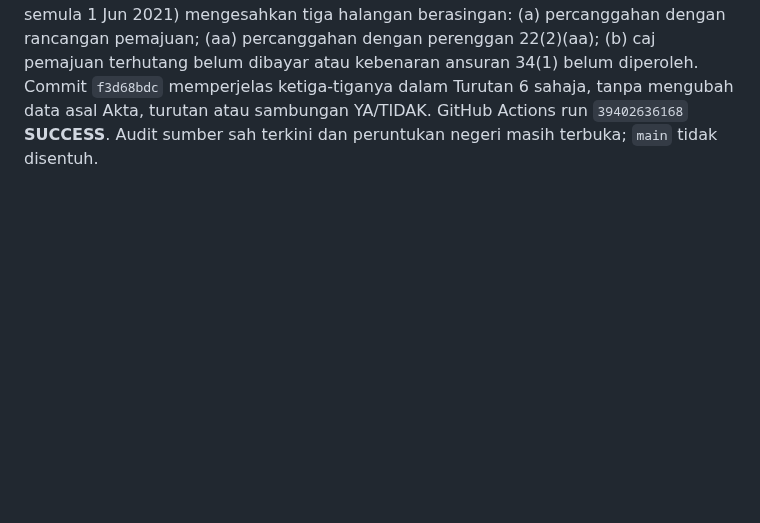
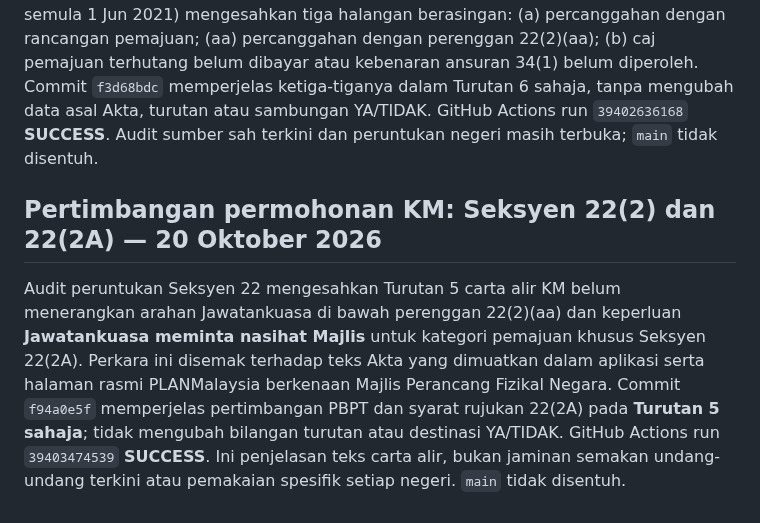
Before and after one commit to rozaimimajid/myakta172, a Markdown page: AUDIT-STABILIZATION-REPORT.md, the part around the change. Rendered like a GitHub page; blank space fills up the shorter version.

Commit message:
docs(audit): record section 22(2A) council advice clarification and passed regression

```diff
--- a/AUDIT-STABILIZATION-REPORT.md
+++ b/AUDIT-STABILIZATION-REPORT.md
@@ -246,3 +246,8 @@ Audit baca sahaja Turutan 2 KM mengenal pasti rujukan zoning yang tidak menyatak
 ## Lengkapkan halangan pemberian KM, Seksyen 22(4) — 20 Oktober 2026
 
 Penemuan audit: Turutan 6 carta alir KM sebelum ini merujuk Seksyen 22(4) secara umum tetapi penerangannya hanya menjelaskan caj pemajuan di bawah perenggan (b). Semakan terhadap teks Akta 172 dalam aplikasi dan rujukan PLANMalaysia (cetakan semula 1 Jun 2021) mengesahkan tiga halangan berasingan: (a) percanggahan dengan rancangan pemajuan; (aa) percanggahan dengan perenggan 22(2)(aa); (b) caj pemajuan terhutang belum dibayar atau kebenaran ansuran 34(1) belum diperoleh. Commit `f3d68bdc` memperjelas ketiga-tiganya dalam Turutan 6 sahaja, tanpa mengubah data asal Akta, turutan atau sambungan YA/TIDAK. GitHub Actions run `39402636168` **SUCCESS**. Audit sumber sah terkini dan peruntukan negeri masih terbuka; `main` tidak disentuh.
+
+
+## Pertimbangan permohonan KM: Seksyen 22(2) dan 22(2A) — 20 Oktober 2026
+
+Audit peruntukan Seksyen 22 mengesahkan Turutan 5 carta alir KM belum menerangkan arahan Jawatankuasa di bawah perenggan 22(2)(aa) dan keperluan **Jawatankuasa meminta nasihat Majlis** untuk kategori pemajuan khusus Seksyen 22(2A). Perkara ini disemak terhadap teks Akta yang dimuatkan dalam aplikasi serta halaman rasmi PLANMalaysia berkenaan Majlis Perancang Fizikal Negara. Commit `f94a0e5f` memperjelas pertimbangan PBPT dan syarat rujukan 22(2A) pada **Turutan 5 sahaja**; tidak mengubah bilangan turutan atau destinasi YA/TIDAK. GitHub Actions run `39403474539` **SUCCESS**. Ini penjelasan teks carta alir, bukan jaminan semakan undang-undang terkini atau pemakaian spesifik setiap negeri. `main` tidak disentuh.
```
